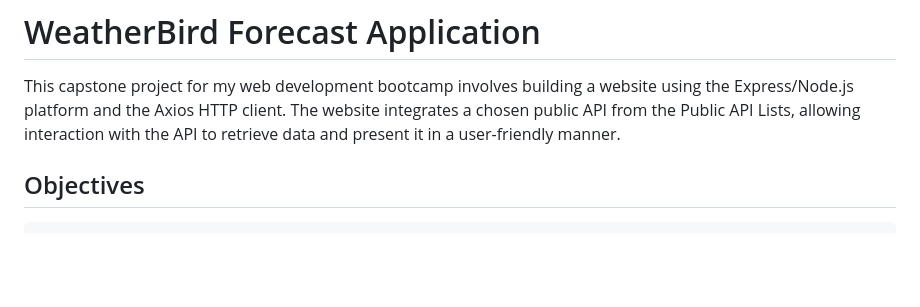
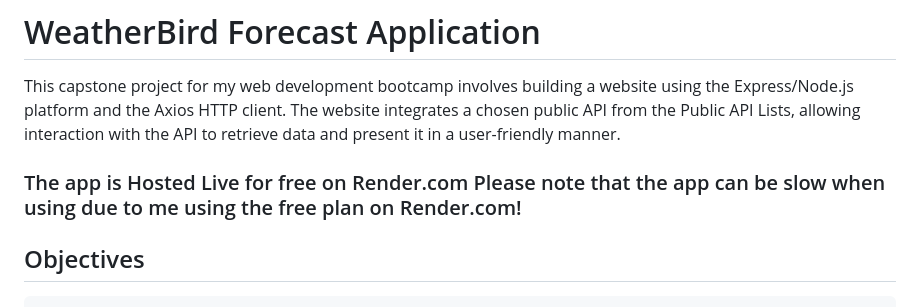
Before and after one commit to AminebajjiDEV/WeatherBird--APP, a Markdown page: README.md, the part around the change. Drawn GitHub-style; blank space fills up the shorter version.

```diff
--- a/README.md
+++ b/README.md
@@ -1,6 +1,8 @@
 # WeatherBird Forecast Application
 
 This capstone project for my web development bootcamp involves building a website using the Express/Node.js platform and the Axios HTTP client. The website integrates a chosen public API from the Public API Lists, allowing interaction with the API to retrieve data and present it in a user-friendly manner.
+
+### The app is Hosted Live for free on Render.com Please note that the app can be slow when using due to me using the free plan on Render.com!
 
 ## Objectives
     - Develop an understanding of how to integrate public APIs into web projects.
```
